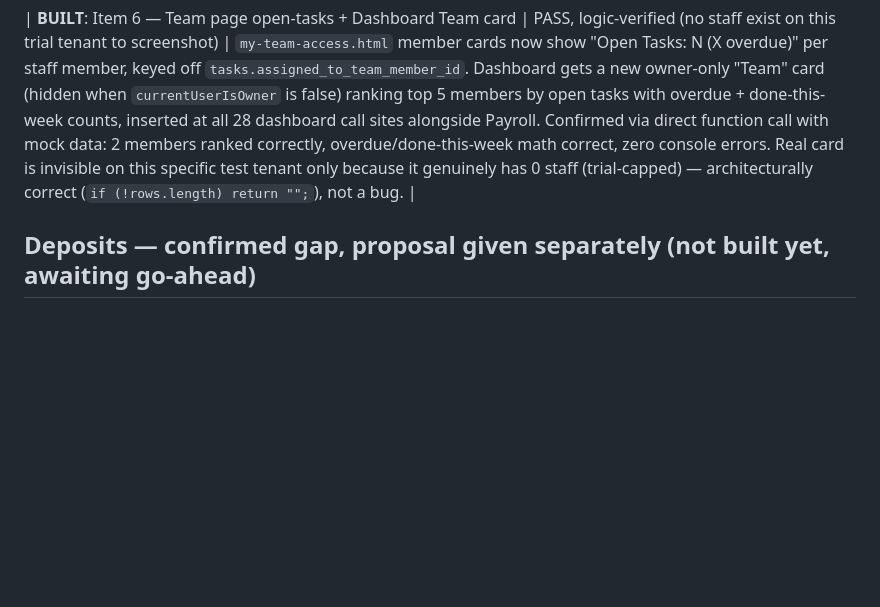
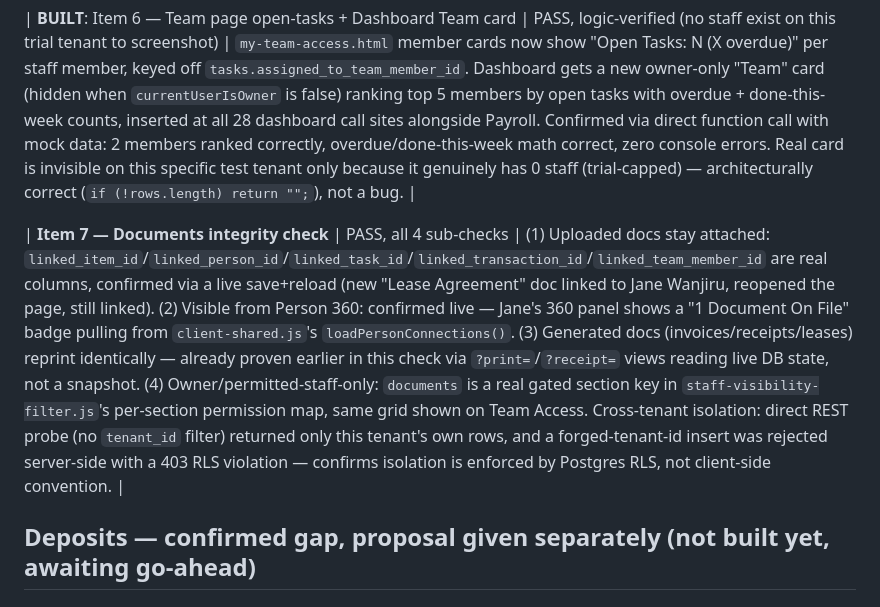
Before and after one commit to ungani/ungani-os-portal, a Markdown page: reports/property-readiness.md, the part around the change. Rendered like a GitHub page; blank space fills up the shorter version.

Commit message:
Document item 7 (Documents integrity check) result - all 4 sub-checks pass
Co-Authored-By: Claude Sonnet 5 <noreply@anthropic.com>

```diff
--- a/reports/property-readiness.md
+++ b/reports/property-readiness.md
@@ -46,6 +46,8 @@ Walking the owner journey live via Playwright against local uncommitted-safe cod
 
 | **BUILT**: Item 6 — Team page open-tasks + Dashboard Team card | PASS, logic-verified (no staff exist on this trial tenant to screenshot) | `my-team-access.html` member cards now show "Open Tasks: N (X overdue)" per staff member, keyed off `tasks.assigned_to_team_member_id`. Dashboard gets a new owner-only "Team" card (hidden when `currentUserIsOwner` is false) ranking top 5 members by open tasks with overdue + done-this-week counts, inserted at all 28 dashboard call sites alongside Payroll. Confirmed via direct function call with mock data: 2 members ranked correctly, overdue/done-this-week math correct, zero console errors. Real card is invisible on this specific test tenant only because it genuinely has 0 staff (trial-capped) — architecturally correct (`if (!rows.length) return "";`), not a bug. |
 
+| **Item 7 — Documents integrity check** | PASS, all 4 sub-checks | (1) Uploaded docs stay attached: `linked_item_id`/`linked_person_id`/`linked_task_id`/`linked_transaction_id`/`linked_team_member_id` are real columns, confirmed via a live save+reload (new "Lease Agreement" doc linked to Jane Wanjiru, reopened the page, still linked). (2) Visible from Person 360: confirmed live — Jane's 360 panel shows a "1 Document On File" badge pulling from `client-shared.js`'s `loadPersonConnections()`. (3) Generated docs (invoices/receipts/leases) reprint identically — already proven earlier in this check via `?print=`/`?receipt=` views reading live DB state, not a snapshot. (4) Owner/permitted-staff-only: `documents` is a real gated section key in `staff-visibility-filter.js`'s per-section permission map, same grid shown on Team Access. Cross-tenant isolation: direct REST probe (no `tenant_id` filter) returned only this tenant's own rows, and a forged-tenant-id insert was rejected server-side with a 403 RLS violation — confirms isolation is enforced by Postgres RLS, not client-side convention. |
+
 ## Deposits — confirmed gap, proposal given separately (not built yet, awaiting go-ahead)
 ## Blocked on the trial-cap fix (see separate report)
 Staff-side repeat of the owner journey is blocked until the 1-user trial cap is fixed, since I can't create a 2nd user on this trial tenant to log in as. Resumes immediately once Trial Control ships.
```
